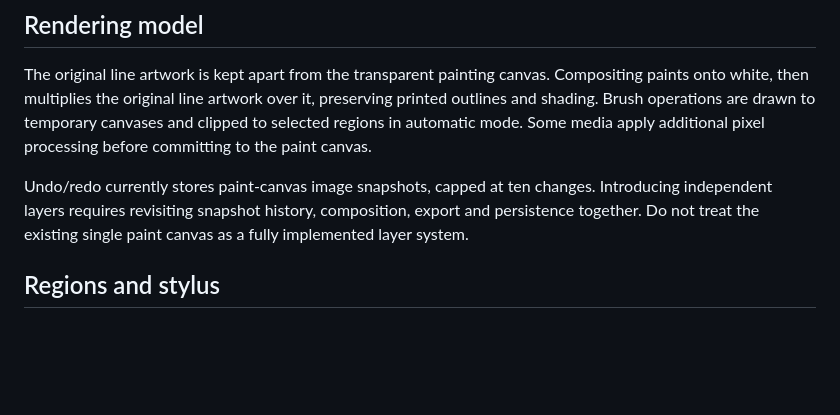
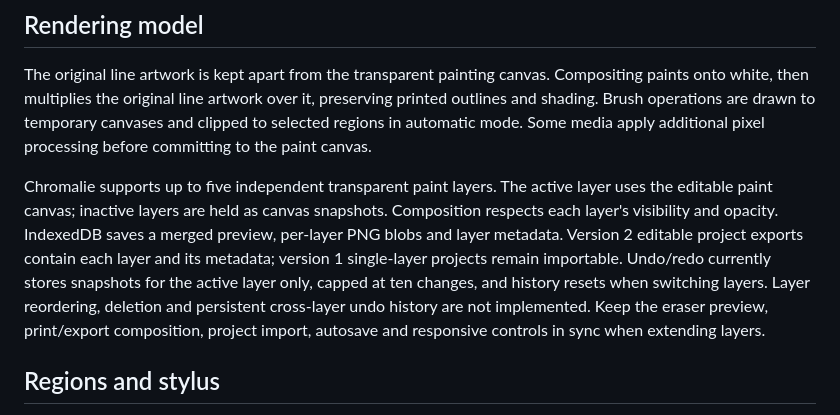
Before and after one commit to Varnasr/Chromalie, a Markdown page: docs/ENGINEERING.md, the part around the change. Rendered like a GitHub page; blank space fills up the shorter version.

Commit message:
Document layered rendering, project format and known undo limitations

```diff
--- a/docs/ENGINEERING.md
+++ b/docs/ENGINEERING.md
@@ -16,7 +16,7 @@ Chromalie is a static client-side website deployed through GitHub Pages at https
 
 The original line artwork is kept apart from the transparent painting canvas. Compositing paints onto white, then multiplies the original line artwork over it, preserving printed outlines and shading. Brush operations are drawn to temporary canvases and clipped to selected regions in automatic mode. Some media apply additional pixel processing before committing to the paint canvas.
 
-Undo/redo currently stores paint-canvas image snapshots, capped at ten changes. Introducing independent layers requires revisiting snapshot history, composition, export and persistence together. Do not treat the existing single paint canvas as a fully implemented layer system.
+Chromalie supports up to five independent transparent paint layers. The active layer uses the editable paint canvas; inactive layers are held as canvas snapshots. Composition respects each layer's visibility and opacity. IndexedDB saves a merged preview, per-layer PNG blobs and layer metadata. Version 2 editable project exports contain each layer and its metadata; version 1 single-layer projects remain importable. Undo/redo currently stores snapshots for the active layer only, capped at ten changes, and history resets when switching layers. Layer reordering, deletion and persistent cross-layer undo history are not implemented. Keep the eraser preview, print/export composition, project import, autosave and responsive controls in sync when extending layers.
 
 ## Regions and stylus
 
```
